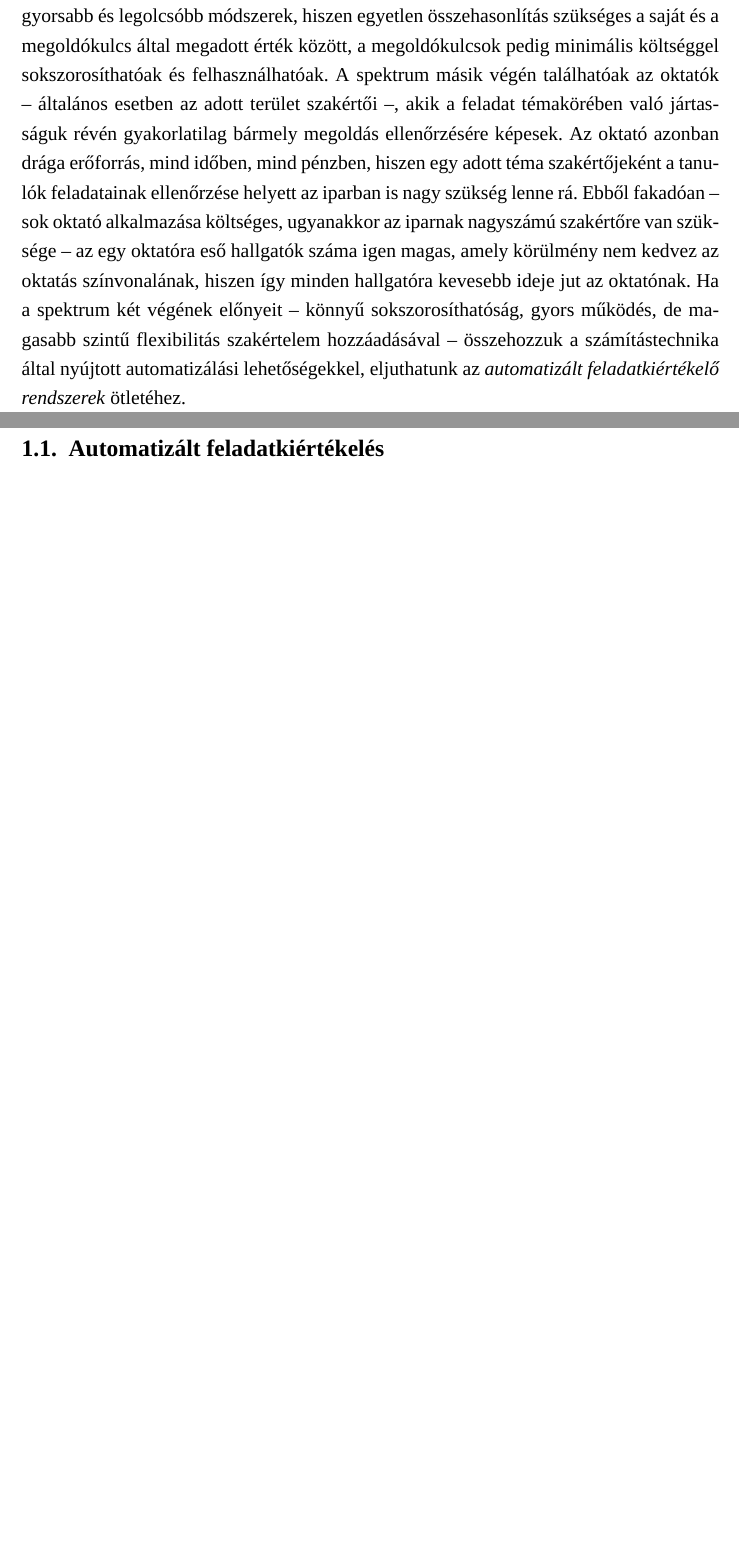
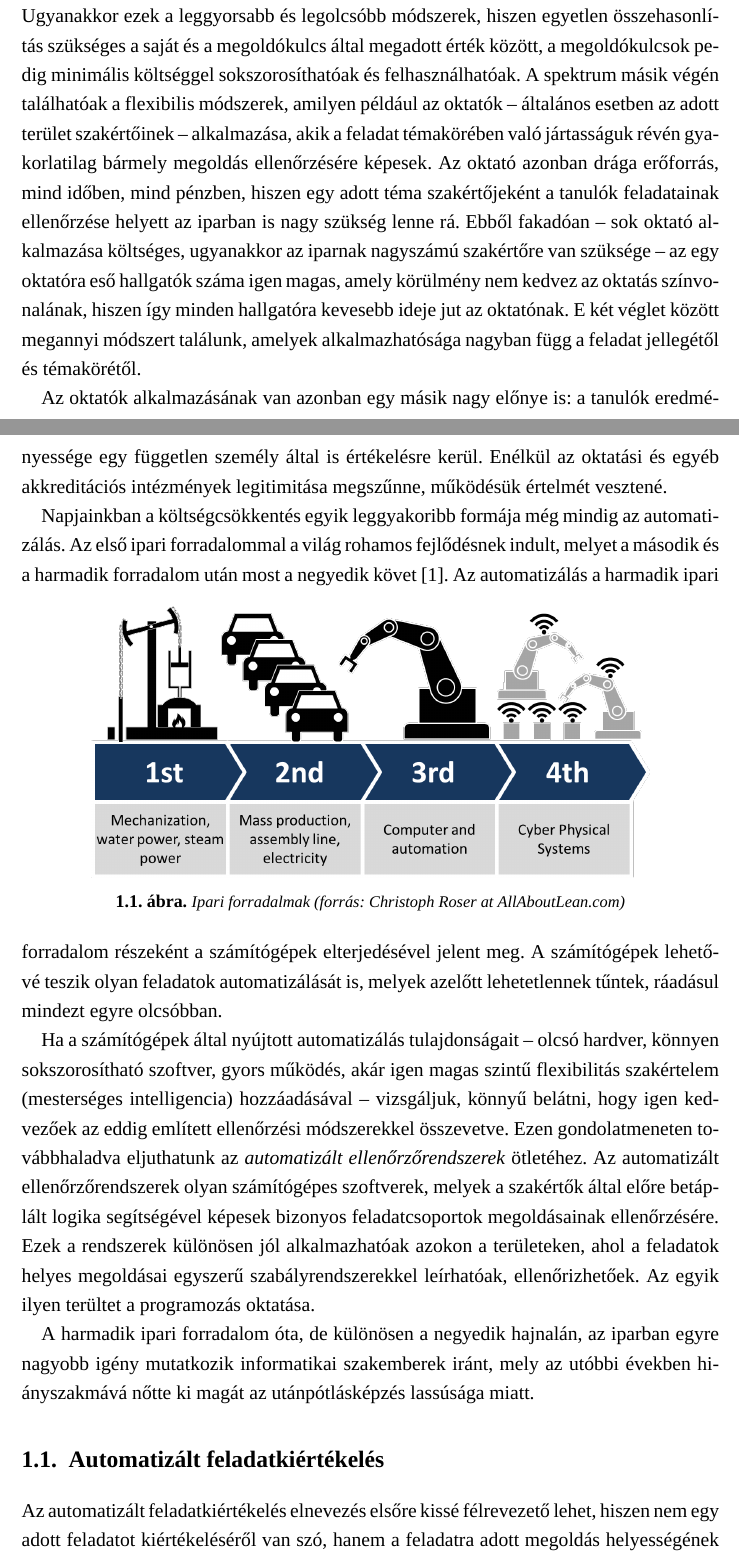
Before and after one commit to siliconbrain/msc-thesis, a LaTeX thesis (source/diploma.tex, which reads source/introduction.tex): two parts of pages 7 and 8 of 16 before the commit and two parts of pages 7 and 8 of 17 after it, joined at a grey line, cut so that both start at the same text, the shorter picture padded with empty space. Compiled offline with XeLaTeX; a missing font is replaced by an installed copy or a similar font.

Commit message:
more introduction

```diff
--- a/source/introduction.tex
+++ b/source/introduction.tex
@@ -12,13 +12,36 @@ Az egyik ilyen nézőpont az ellenőrzési módszer flexibilitása, amely azt mu
 A spektrum egyik végén állnak az inflexibilis módszerek, amilyen például egy adott feladathoz mellékelt megoldókulcs.
 A legegyszerűbb megoldókulcsok egyedül a feladat elvárt eredményét adják meg, ezért ezek flexibilitása igen csekély, hiszen a feladatban bármilyen érdemi változtatást elvégezve elvesztik érvényességüket.
 Ugyanakkor ezek a leggyorsabb és legolcsóbb módszerek, hiszen egyetlen összehasonlítás szükséges a saját és a megoldókulcs által megadott érték között, a megoldókulcsok pedig minimális költséggel sokszorosíthatóak és felhasználhatóak.
-A spektrum másik végén találhatóak az oktatók -- általános esetben az adott terület szakértői --, akik a feladat témakörében való jártasságuk révén gyakorlatilag bármely megoldás ellenőrzésére képesek.
+A spektrum másik végén találhatóak a flexibilis módszerek, amilyen például az oktatók -- általános esetben az adott terület szakértőinek -- alkalmazása, akik a feladat témakörében való jártasságuk révén gyakorlatilag bármely megoldás ellenőrzésére képesek.
 Az oktató azonban drága erőforrás, mind időben, mind pénzben, hiszen egy adott téma szakértőjeként a tanulók feladatainak ellenőrzése helyett az iparban is nagy szükség lenne rá.
 Ebből fakadóan -- sok oktató alkalmazása költséges, ugyanakkor az iparnak nagyszámú szakértőre van szüksége -- az egy oktatóra eső hallgatók száma igen magas, amely körülmény nem kedvez az oktatás színvonalának, hiszen így minden hallgatóra kevesebb ideje jut az oktatónak.
-Ha a spektrum két végének előnyeit -- könnyű sokszorosíthatóság, gyors működés, de magasabb szintű flexibilitás szakértelem hozzáadásával -- összehozzuk a számítástechnika által nyújtott automatizálási lehetőségekkel, eljuthatunk az \textit{automatizált feladatkiértékelő rendszerek} ötletéhez.
+E két véglet között megannyi módszert találunk, amelyek alkalmazhatósága nagyban függ a feladat jellegétől és témakörétől.
+
+Az oktatók alkalmazásának van azonban egy másik nagy előnye is: a tanulók eredményessége egy független személy által is értékelésre kerül.
+Enélkül az oktatási és egyéb akkreditációs intézmények legitimitása megszűnne, működésük értelmét vesztené.
+
+Napjainkban a költségcsökkentés egyik leggyakoribb formája még mindig az automatizálás.
+Az első ipari forradalommal a világ rohamos fejlődésnek indult, melyet a második és a harmadik forradalom után most a negyedik követ \cite{FourthRevolution}.
+\begin{figure}[h]
+    \centering
+    \includegraphics[width=0.8\textwidth]{figures/industrial_revolutions}
+    \caption[Ipari forradalmak]{Ipari forradalmak (forrás: Christoph Roser at AllAboutLean.com)} % https://en.wikipedia.org/wiki/Industry_4.0#/media/File:Industry_4.0.png
+\end{figure}
+Az automatizálás a harmadik ipari forradalom részeként a számítógépek elterjedésével jelent meg.
+A számítógépek lehetővé teszik olyan feladatok automatizálását is, melyek azelőtt lehetetlennek tűntek, ráadásul mindezt egyre olcsóbban.
+
+Ha a számítógépek által nyújtott automatizálás tulajdonságait -- olcsó hardver, könnyen sokszorosítható szoftver, gyors működés, akár igen magas szintű flexibilitás szakértelem (mesterséges intelligencia) hozzáadásával -- vizsgáljuk, könnyű belátni, hogy igen kedvezőek az eddig említett ellenőrzési módszerekkel összevetve.
+Ezen gondolatmeneten továbbhaladva eljuthatunk az \textit{automatizált ellenőrzőrendszerek} ötletéhez.
+Az automatizált ellenőrzőrendszerek olyan számítógépes szoftverek, melyek a szakértők által előre betáplált logika segítségével képesek bizonyos feladatcsoportok megoldásainak ellenőrzésére.
+Ezek a rendszerek különösen jól alkalmazhatóak azokon a területeken, ahol a feladatok helyes megoldásai egyszerű szabályrendszerekkel leírhatóak, ellenőrizhetőek.
+Az egyik ilyen terültet a programozás oktatása.
+
+A harmadik ipari forradalom óta, de különösen a negyedik hajnalán, az iparban egyre nagyobb igény mutatkozik informatikai szakemberek iránt, mely az utóbbi években hiányszakmává nőtte ki magát az utánpótlásképzés lassúsága miatt.
 
 
 \section{Automatizált feladatkiértékelés}
+Az automatizált feladatkiértékelés elnevezés elsőre kissé félrevezető lehet, hiszen nem egy adott feladatot kiértékeléséről van szó, hanem a feladatra adott megoldás helyességének ellenőrzéséről.
+
 
 \section{Online oktatást segítő rendszerek}
 % TODO: Feladat indokoltsága: miért/mire jók az online oktatási rendszerek, a feladatbeadó rendszerek, automatikus kiértékelés
```
Also changed, not shown: source/bibliography.bib (+9 -0 lines), source/figures/industrial_revolutions.png (added), source/introduction.tex (2 more changed lines).
